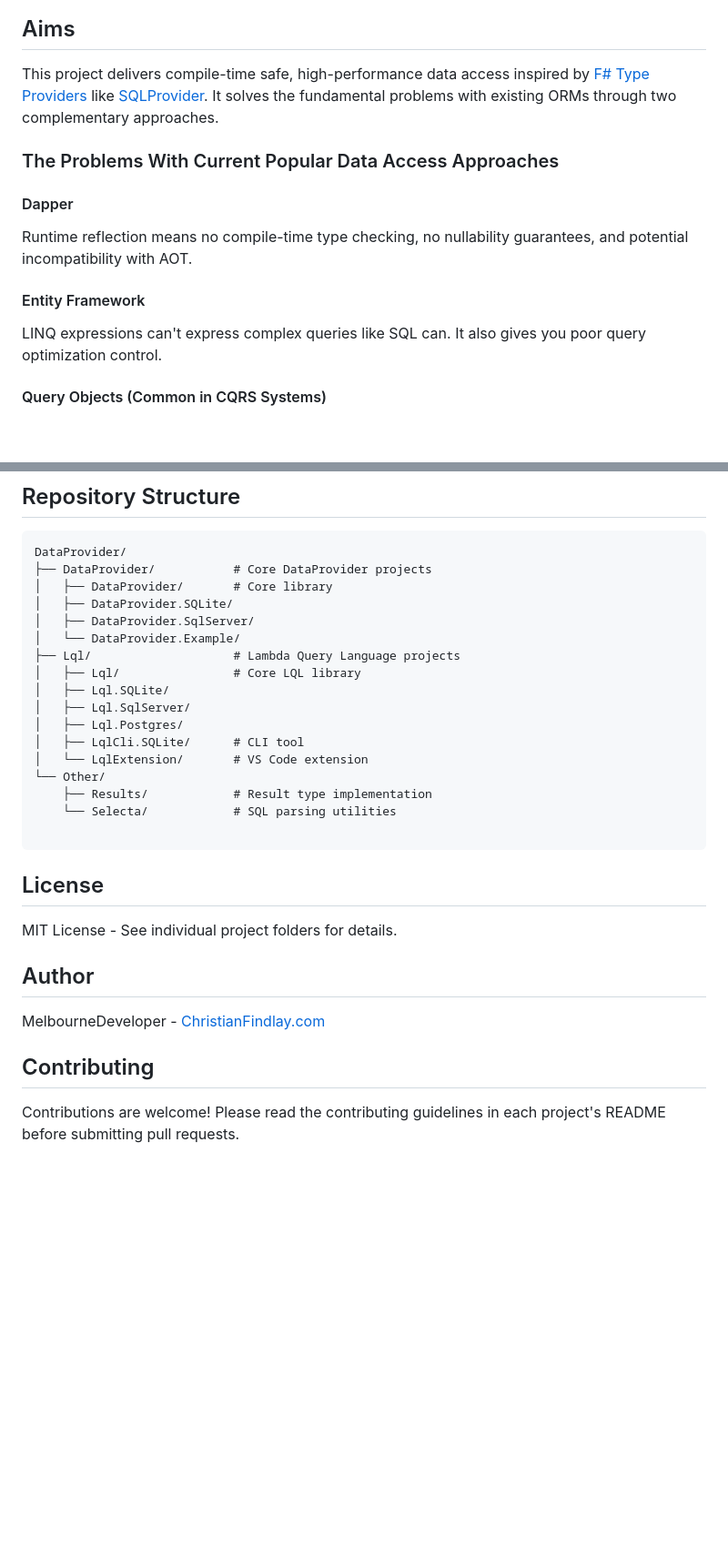
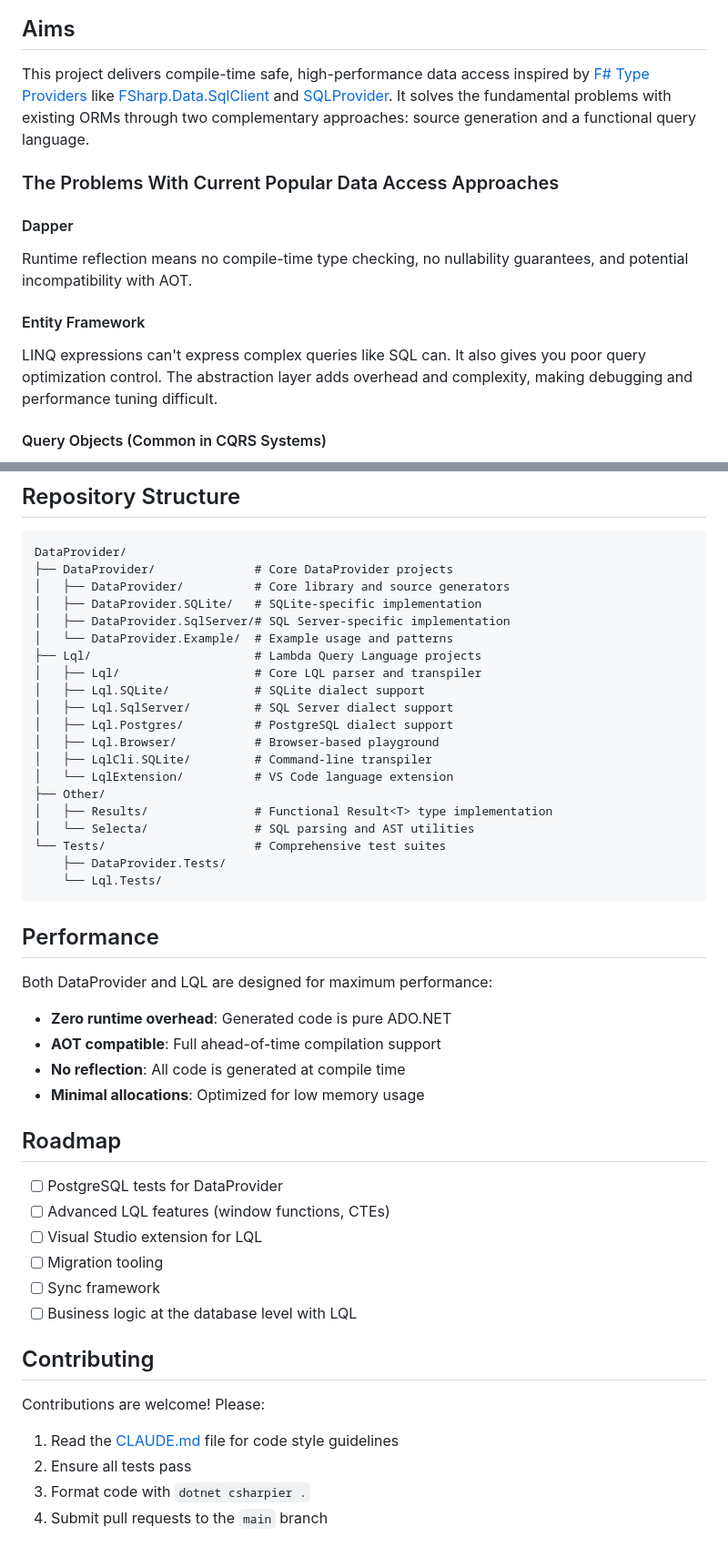
Before and after one commit to mzarsaw/DataProvider, a Markdown page: README.md, 2 parts joined by grey strips. Shown at 91% size. Drawn GitHub-style; blank space fills up the shorter version.

````diff
--- a/README.md
+++ b/README.md
@@ -11,7 +11,7 @@ This is what LQL looks like when querying an SQLite database. App source [here](
 
 ## Aims
 
-This project delivers compile-time safe, high-performance data access inspired by [F# Type Providers](https://learn.microsoft.com/en-us/dotnet/fsharp/tutorials/type-providers/) like [SQLProvider](https://fsprojects.github.io/SQLProvider/). It solves the fundamental problems with existing ORMs through two complementary approaches.
+This project delivers compile-time safe, high-performance data access inspired by [F# Type Providers](https://learn.microsoft.com/en-us/dotnet/fsharp/tutorials/type-providers/) like [FSharp.Data.SqlClient](https://fsprojects.github.io/FSharp.Data.SqlClient/) and [SQLProvider](https://fsprojects.github.io/SQLProvider/). It solves the fundamental problems with existing ORMs through two complementary approaches: source generation and a functional query language.
 
 ### The Problems With Current Popular Data Access Approaches
 
@@ -19,7 +19,7 @@ This project delivers compile-time safe, high-performance data access inspired b
 Runtime reflection means no compile-time type checking, no nullability guarantees, and potential incompatibility with AOT.
 
 #### Entity Framework
-LINQ expressions can't express complex queries like SQL can. It also gives you poor query optimization control.
+LINQ expressions can't express complex queries like SQL can. It also gives you poor query optimization control. The abstraction layer adds overhead and complexity, making debugging and performance tuning difficult.
 
 #### Query Objects (Common in CQRS Systems)
 The most common problem is with the object-based query pattern popular in CQRS architectures. They usually start simple but accumulate business logic, filters, includes, and special cases over years until they're incomprehensible.
@@ -155,32 +205,48 @@ dotnet test
 
 ```
 DataProvider/
-├── DataProvider/           # Core DataProvider projects
-│   ├── DataProvider/       # Core library
-│   ├── DataProvider.SQLite/
-│   ├── DataProvider.SqlServer/
-│   └── DataProvider.Example/
-├── Lql/                    # Lambda Query Language projects
-│   ├── Lql/                # Core LQL library
-│   ├── Lql.SQLite/
-│   ├── Lql.SqlServer/
-│   ├── Lql.Postgres/
-│   ├── LqlCli.SQLite/      # CLI tool
-│   └── LqlExtension/       # VS Code extension
-└── Other/
-    ├── Results/            # Result type implementation
-    └── Selecta/            # SQL parsing utilities
-
+├── DataProvider/              # Core DataProvider projects
+│   ├── DataProvider/          # Core library and source generators
+│   ├── DataProvider.SQLite/   # SQLite-specific implementation
+│   ├── DataProvider.SqlServer/# SQL Server-specific implementation
+│   └── DataProvider.Example/  # Example usage and patterns
+├── Lql/                       # Lambda Query Language projects
+│   ├── Lql/                   # Core LQL parser and transpiler
+│   ├── Lql.SQLite/            # SQLite dialect support
+│   ├── Lql.SqlServer/         # SQL Server dialect support
+│   ├── Lql.Postgres/          # PostgreSQL dialect support
+│   ├── Lql.Browser/           # Browser-based playground
+│   ├── LqlCli.SQLite/         # Command-line transpiler
+│   └── LqlExtension/          # VS Code language extension
+├── Other/
+│   ├── Results/               # Functional Result<T> type implementation
+│   └── Selecta/               # SQL parsing and AST utilities
+└── Tests/                     # Comprehensive test suites
+    ├── DataProvider.Tests/
+    └── Lql.Tests/
 ```
 
-## License
+## Performance
 
-MIT License - See individual project folders for details.
+Both DataProvider and LQL are designed for maximum performance:
+- **Zero runtime overhead**: Generated code is pure ADO.NET
+- **AOT compatible**: Full ahead-of-time compilation support
+- **No reflection**: All code is generated at compile time
+- **Minimal allocations**: Optimized for low memory usage
 
-## Author
+## Roadmap
 
-MelbourneDeveloper - [ChristianFindlay.com](https://christianfindlay.com)
+- [ ] PostgreSQL tests for DataProvider
+- [ ] Advanced LQL features (window functions, CTEs)
+- [ ] Visual Studio extension for LQL
+- [ ] Migration tooling
+- [ ] Sync framework
+- [ ] Business logic at the database level with LQL
 
 ## Contributing
 
-Contributions are welcome! Please read the contributing guidelines in each project's README before submitting pull requests.
+Contributions are welcome! Please:
+1. Read the [CLAUDE.md](CLAUDE.md) file for code style guidelines
+2. Ensure all tests pass
+3. Format code with `dotnet csharpier .`
+4. Submit pull requests to the `main` branch
````
Also changed, not shown: other parts of README.md (+71 -21 lines).
